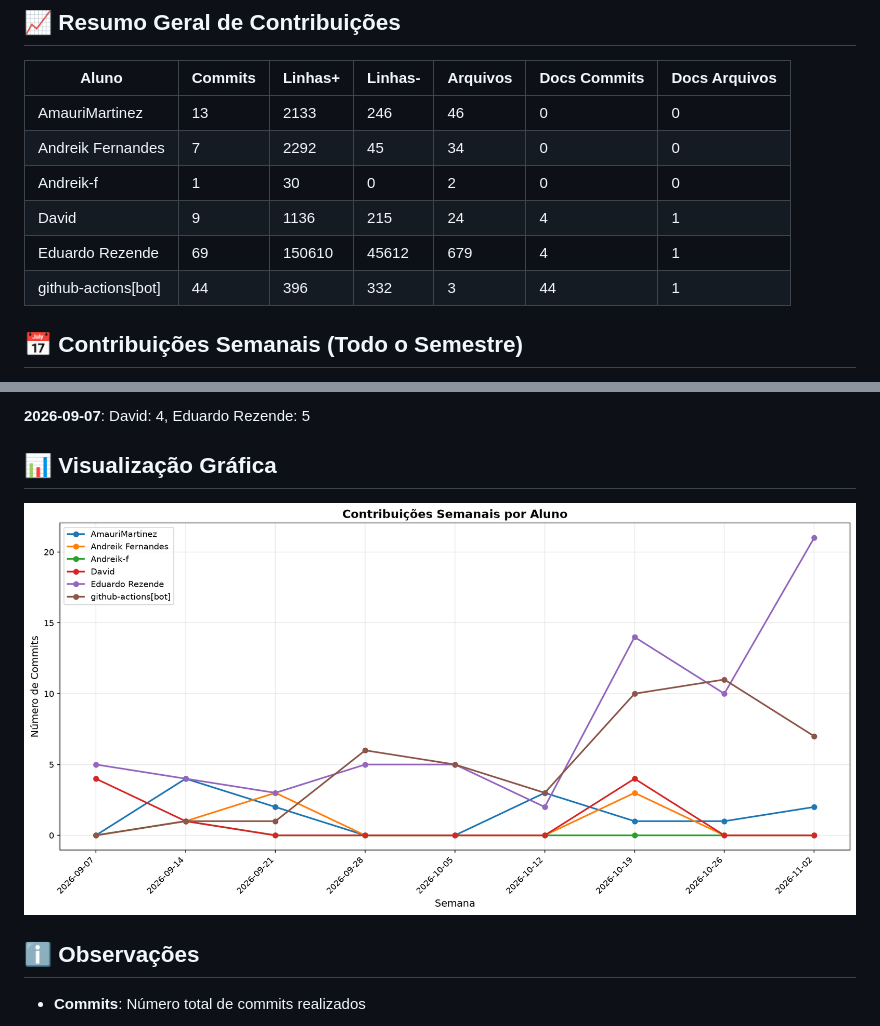
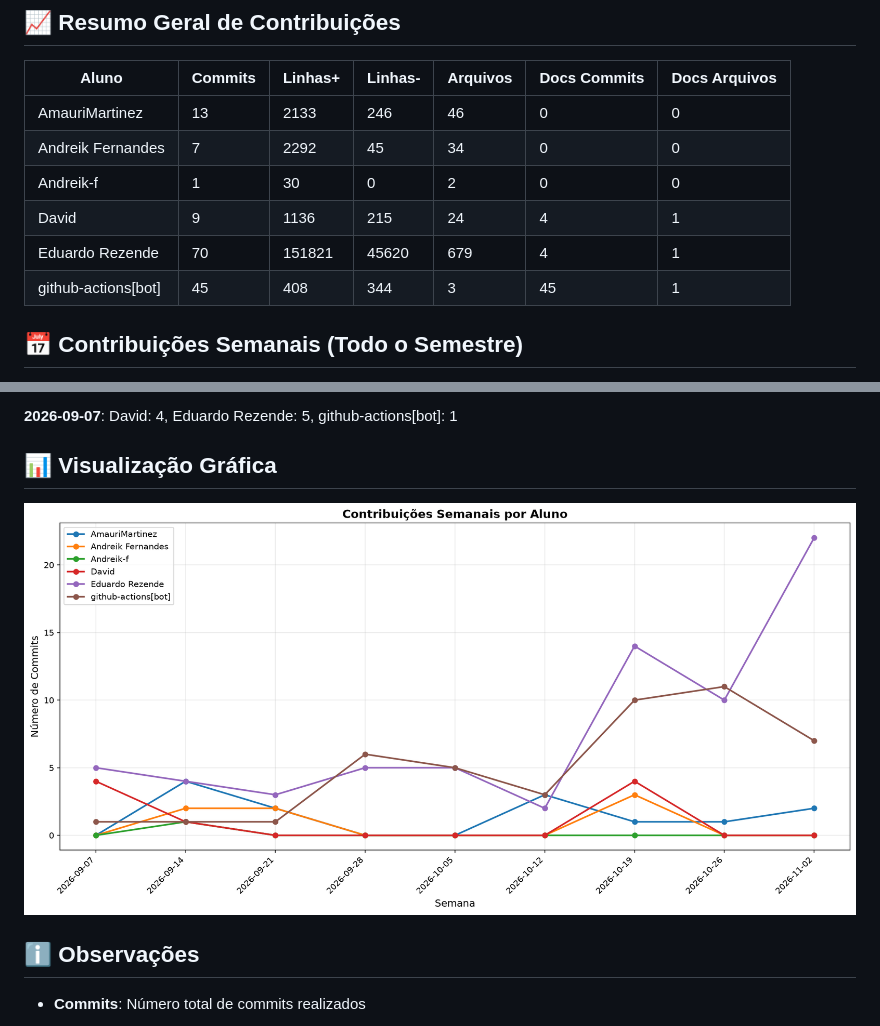
Before and after one commit to Andreik-f/Is.toque, a Markdown page: documentos/CONTRIBUTION_REPORT.md, 2 parts joined by grey strips. Drawn GitHub-style; pictures changed too: documentos/img/contribution-weekly.png.

```diff
--- a/documentos/CONTRIBUTION_REPORT.md
+++ b/documentos/CONTRIBUTION_REPORT.md
@@ -12,8 +12,8 @@
 | Andreik Fernandes   |         7 |      2292 |        45 |         34 |              0 |               0 |
 | Andreik-f           |         1 |        30 |         0 |          2 |              0 |               0 |
 | David               |         9 |      1136 |       215 |         24 |              4 |               1 |
-| Eduardo Rezende     |        69 |    150610 |     45612 |        679 |              4 |               1 |
-| github-actions[bot] |        44 |       396 |       332 |          3 |             44 |               1 |
+| Eduardo Rezende     |        70 |    151821 |     45620 |        679 |              4 |               1 |
+| github-actions[bot] |        45 |       408 |       344 |          3 |             45 |               1 |
 
 
 ## 📅 Contribuições Semanais (Todo o Semestre)
@@ -36,5 +36,5 @@
 
-**2026-09-07**: David: 4, Eduardo Rezende: 5
+**2026-09-07**: David: 4, Eduardo Rezende: 5, github-actions[bot]: 1
 
 
 
```
Also changed, not shown: other parts of documentos/CONTRIBUTION_REPORT.md (+4 -4 lines), documentos/img/contribution-total.png.
